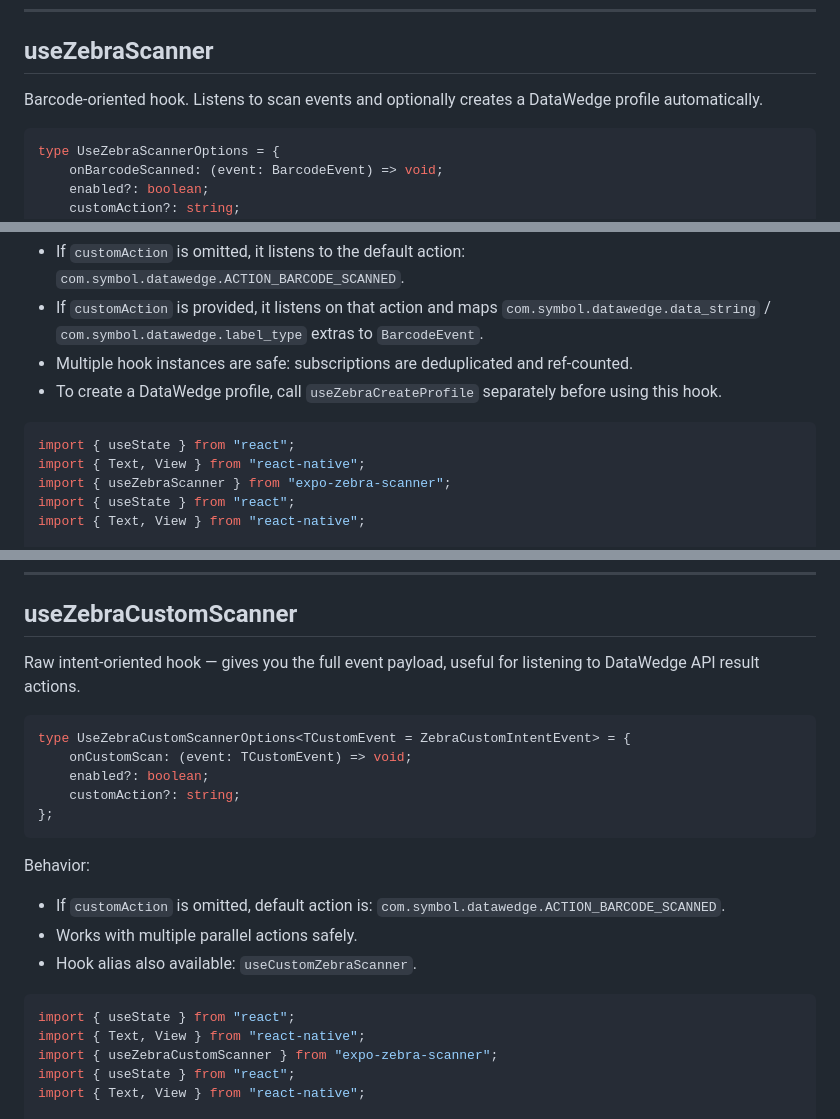
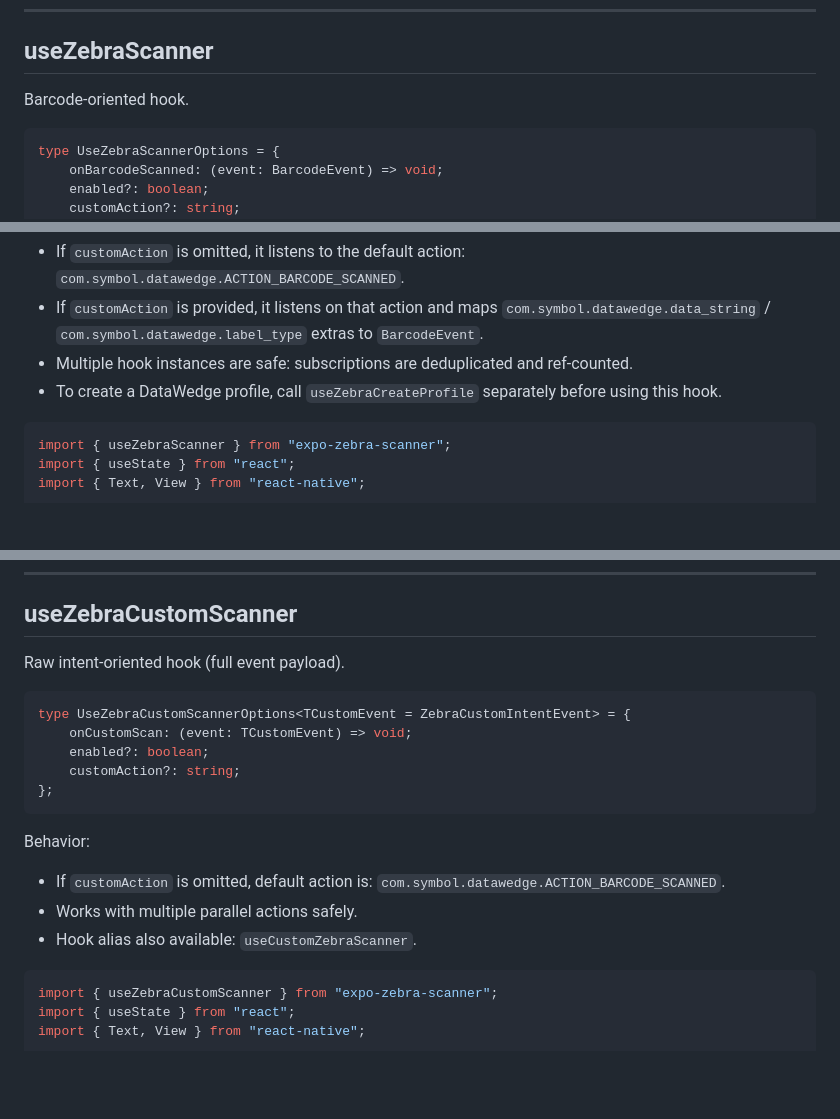
Before and after one commit to aclec/expo-zebra-scanner, a Markdown page: README.md, 3 parts joined by grey strips. Drawn GitHub-style; blank space fills up the shorter version.

````diff
--- a/README.md
+++ b/README.md
@@ -30,7 +30,7 @@ The previous function-based API was removed from public exports. Use hooks:
 
 ## useZebraScanner
 
-Barcode-oriented hook. Listens to scan events and optionally creates a DataWedge profile automatically.
+Barcode-oriented hook.
 
 ```ts
 type UseZebraScannerOptions = {
@@ -49,8 +49,6 @@ Behavior:
 
 
 ```tsx
-import { useState } from "react";
-import { Text, View } from "react-native";
 import { useZebraScanner } from "expo-zebra-scanner";
 import { useState } from "react";
 import { Text, View } from "react-native";
@@ -77,7 +75,7 @@ export function BarcodeListener() {
 
 ## useZebraCustomScanner
 
-Raw intent-oriented hook — gives you the full event payload, useful for listening to DataWedge API result actions.
+Raw intent-oriented hook (full event payload).
 
 ```ts
 type UseZebraCustomScannerOptions<TCustomEvent = ZebraCustomIntentEvent> = {
@@ -95,8 +93,6 @@ Behavior:
 
 
 ```tsx
-import { useState } from "react";
-import { Text, View } from "react-native";
 import { useZebraCustomScanner } from "expo-zebra-scanner";
 import { useState } from "react";
 import { Text, View } from "react-native";
````
Also changed, not shown: other parts of README.md (+1 -1 lines).
